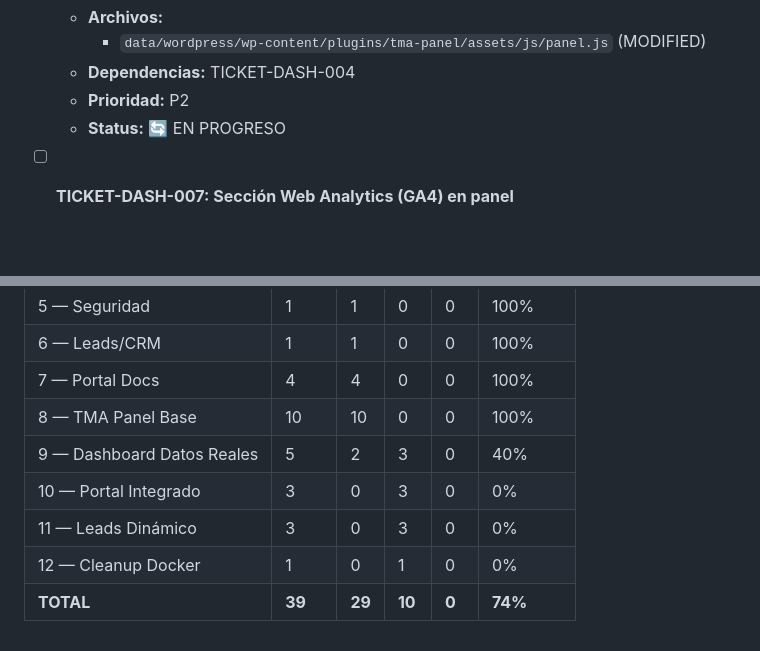
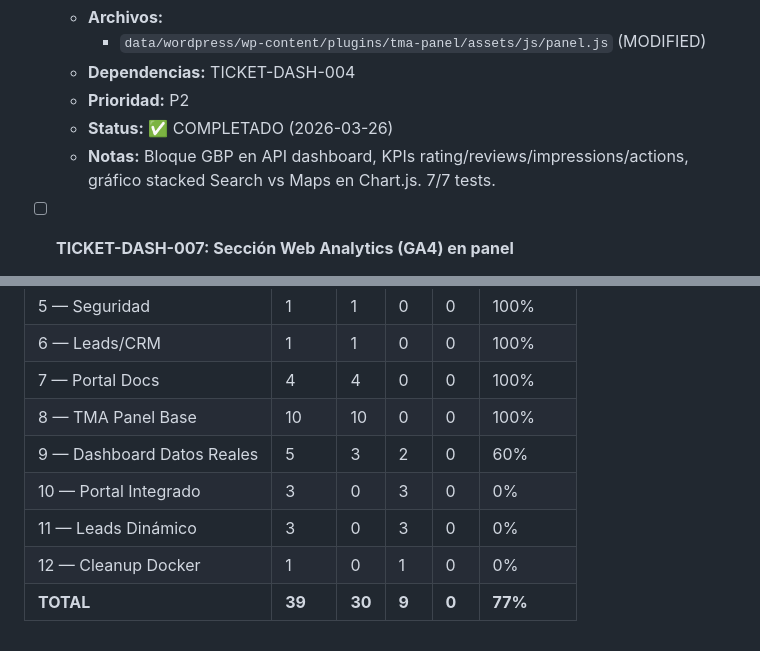
Before and after one commit to thormetalwork/thormetalart-dev, a Markdown page: BACKLOG.md, 2 parts joined by grey strips. Rendered like a GitHub page; blank space fills up the shorter version.

Commit message:
docs: close TICKET-DASH-006 ✅ (30/39 = 77%)

```diff
--- a/BACKLOG.md
+++ b/BACKLOG.md
@@ -823,7 +823,8 @@
     - `data/wordpress/wp-content/plugins/tma-panel/assets/js/panel.js` (MODIFIED)
   - **Dependencias:** TICKET-DASH-004
   - **Prioridad:** P2
-  - **Status:** 🔄 EN PROGRESO
+  - **Status:** ✅ COMPLETADO (2026-03-26)
+  - **Notas:** Bloque GBP en API dashboard, KPIs rating/reviews/impressions/actions, gráfico stacked Search vs Maps en Chart.js. 7/7 tests.
 
 - [ ] **TICKET-DASH-007: Sección Web Analytics (GA4) en panel**
   - **Fuente:** Migración de tab Web del dashboard actual
@@ -1103,8 +1104,8 @@
 | 6 — Leads/CRM | 1 | 1 | 0 | 0 | 100% |
 | 7 — Portal Docs | 4 | 4 | 0 | 0 | 100% |
 | 8 — TMA Panel Base | 10 | 10 | 0 | 0 | 100% |
-| 9 — Dashboard Datos Reales | 5 | 2 | 3 | 0 | 40% |
+| 9 — Dashboard Datos Reales | 5 | 3 | 2 | 0 | 60% |
 | 10 — Portal Integrado | 3 | 0 | 3 | 0 | 0% |
 | 11 — Leads Dinámico | 3 | 0 | 3 | 0 | 0% |
 | 12 — Cleanup Docker | 1 | 0 | 1 | 0 | 0% |
-| **TOTAL** | **39** | **29** | **10** | **0** | **74%** |
+| **TOTAL** | **39** | **30** | **9** | **0** | **77%** |
```
Also changed, not shown: other parts of BACKLOG.md (+1 -1 lines).
